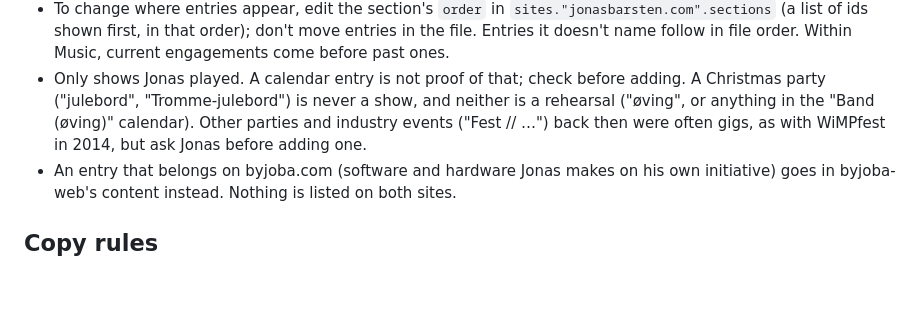
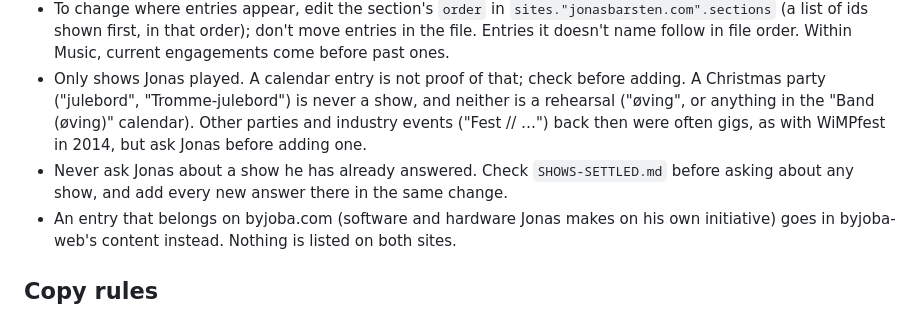
Before and after one commit to jonasbarsten/jonasbarsten.com, a Markdown page: CLAUDE.md, the part around the change. Rendered like a GitHub page; blank space fills up the shorter version.

Commit message:
docs: settled show answers, so sessions never ask twice
Co-Authored-By: Claude Opus 5.5 <noreply@anthropic.com>
Claude-Session: https://claude.ai/code/session_018osQTjWByZjpwHK9yci2F5

```diff
--- a/CLAUDE.md
+++ b/CLAUDE.md
@@ -10,6 +10,7 @@ holds data only. Read `README.md` for the layout, preview and deploy.
 - After every change, check and build with the engine, from this repo: `CONTENT_DIR=content node --test <engine>/site/test/content.test.mjs` and `node <engine>/site/build.mjs --content content --out dist`. The build refuses invalid content. `<engine>` is a checkout of byjoba-web's `main`: on Jonas's Mac it is `../byjoba/byjoba-web` (this repo is `~/Development/jonasbarsten.com`); anywhere else, such as a cloud session, `git clone --depth 1 https://github.com/jonasbarsten/byjoba-web /tmp/byjoba-web` (it is public) and use `/tmp/byjoba-web`.
 - To change where entries appear, edit the section's `order` in `sites."jonasbarsten.com".sections` (a list of ids shown first, in that order); don't move entries in the file. Entries it doesn't name follow in file order. Within Music, current engagements come before past ones.
 - Only shows Jonas played. A calendar entry is not proof of that; check before adding. A Christmas party ("julebord", "Tromme-julebord") is never a show, and neither is a rehearsal ("øving", or anything in the "Band (øving)" calendar). Other parties and industry events ("Fest // …") back then were often gigs, as with WiMPfest in 2014, but ask Jonas before adding one.
+- Never ask Jonas about a show he has already answered. Check `SHOWS-SETTLED.md` before asking about any show, and add every new answer there in the same change.
 - An entry that belongs on byjoba.com (software and hardware Jonas makes on his own initiative) goes in byjoba-web's content instead. Nothing is listed on both sites.
 
 ## Copy rules
```
Also changed, not shown: SHOWS-SETTLED.md (added, +29 -0 lines).
